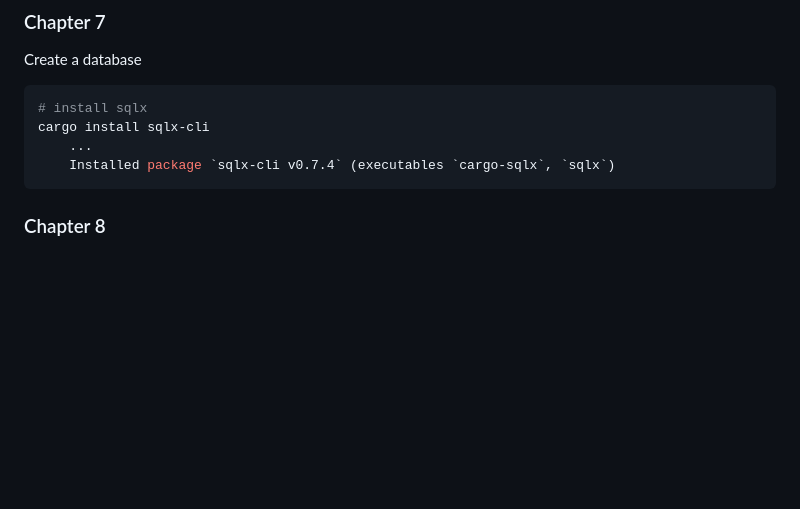
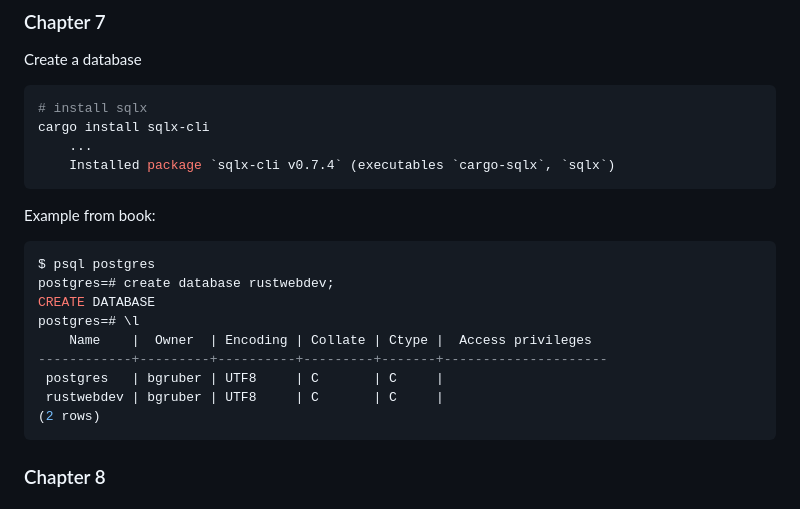
Before and after one commit to CordetG/cgula-rust-web-spr24, a Markdown page: README.md, the part around the change. Rendered like a GitHub page; blank space fills up the shorter version.

Commit message:
update database process

````diff
--- a/README.md
+++ b/README.md
@@ -279,6 +279,20 @@ cargo install sqlx-cli
     Installed package `sqlx-cli v0.7.4` (executables `cargo-sqlx`, `sqlx`)
 ```
 
+Example from book:
+
+```sql
+$ psql postgres
+postgres=# create database rustwebdev;
+CREATE DATABASE
+postgres=# \l
+    Name    |  Owner  | Encoding | Collate | Ctype |  Access privileges
+------------+---------+----------+---------+-------+---------------------
+ postgres   | bgruber | UTF8     | C       | C     |
+ rustwebdev | bgruber | UTF8     | C       | C     |
+(2 rows)
+```
+
 ### Chapter 8
 
 ### Chapter 9
````
